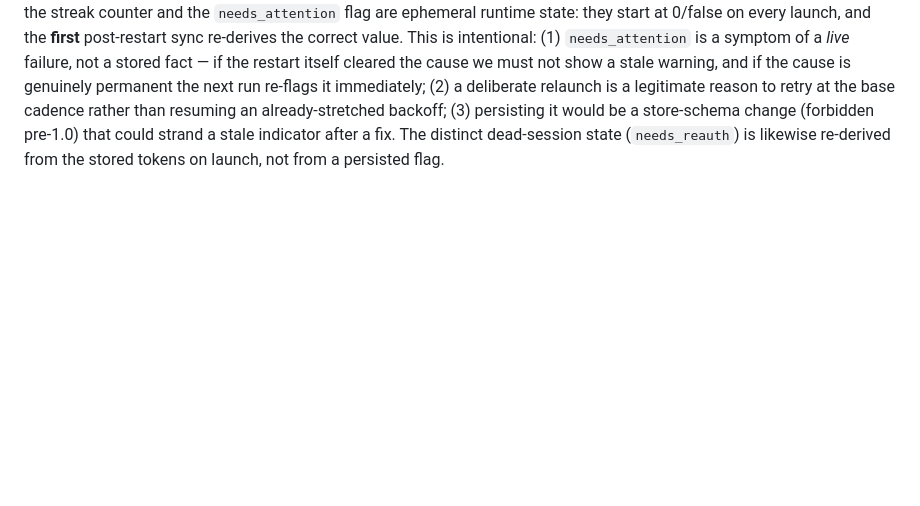
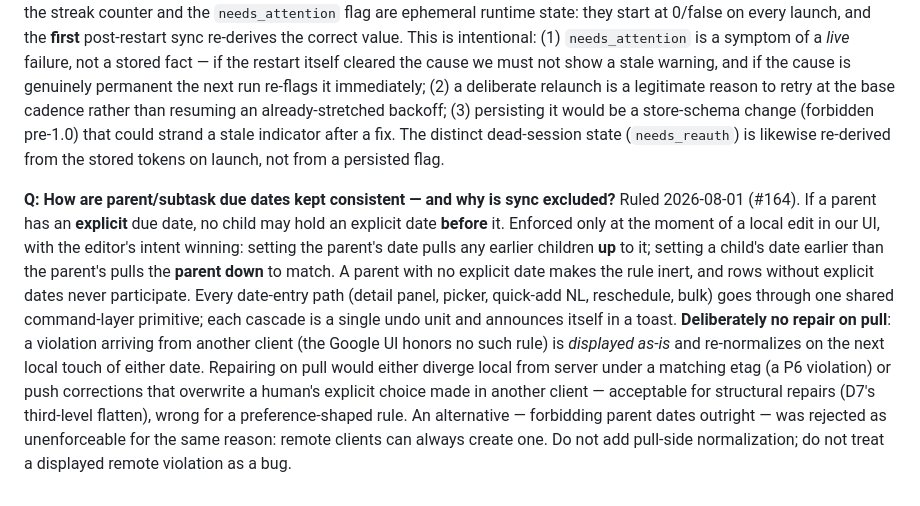
Before and after one commit to IllyaYalovyy/axiotask, a Markdown page: design_decisions.md, the part around the change. Rendered like a GitHub page; blank space fills up the shorter version.

Commit message:
docs(decisions): parent/subtask due-date consistency — local-edit-only, editor's intent wins, deliberately no repair on pull (#164)

```diff
--- a/design_decisions.md
+++ b/design_decisions.md
@@ -46,3 +46,6 @@ Tauri serializes `Ok(())` as `null`, which the frontend cannot tell apart from a
 
 **Q: What happens to a "sync needs attention" state across an app restart?**
 It is deliberately **not** persisted. A *permanent* (non-transient, non-auth) sync failure — store corruption, a schema mismatch, a deserialization bug — is stuck: retrying is pointless until something changes, so the scheduler backs the idle cadence off (`attention_streak` drives an exponential backoff) and the UI raises a persistent "needs attention" indicator (Properties, and the main-window sidebar — #136). Both the streak counter and the `needs_attention` flag are ephemeral runtime state: they start at 0/false on every launch, and the **first** post-restart sync re-derives the correct value. This is intentional: (1) `needs_attention` is a symptom of a *live* failure, not a stored fact — if the restart itself cleared the cause we must not show a stale warning, and if the cause is genuinely permanent the next run re-flags it immediately; (2) a deliberate relaunch is a legitimate reason to retry at the base cadence rather than resuming an already-stretched backoff; (3) persisting it would be a store-schema change (forbidden pre-1.0) that could strand a stale indicator after a fix. The distinct dead-session state (`needs_reauth`) is likewise re-derived from the stored tokens on launch, not from a persisted flag.
+
+**Q: How are parent/subtask due dates kept consistent — and why is sync excluded?**
+Ruled 2026-08-01 (#164). If a parent has an **explicit** due date, no child may hold an explicit date **before** it. Enforced only at the moment of a local edit in our UI, with the editor's intent winning: setting the parent's date pulls any earlier children **up** to it; setting a child's date earlier than the parent's pulls the **parent down** to match. A parent with no explicit date makes the rule inert, and rows without explicit dates never participate. Every date-entry path (detail panel, picker, quick-add NL, reschedule, bulk) goes through one shared command-layer primitive; each cascade is a single undo unit and announces itself in a toast. **Deliberately no repair on pull**: a violation arriving from another client (the Google UI honors no such rule) is *displayed as-is* and re-normalizes on the next local touch of either date. Repairing on pull would either diverge local from server under a matching etag (a P6 violation) or push corrections that overwrite a human's explicit choice made in another client — acceptable for structural repairs (D7's third-level flatten), wrong for a preference-shaped rule. An alternative — forbidding parent dates outright — was rejected as unenforceable for the same reason: remote clients can always create one. Do not add pull-side normalization; do not treat a displayed remote violation as a bug.
```
